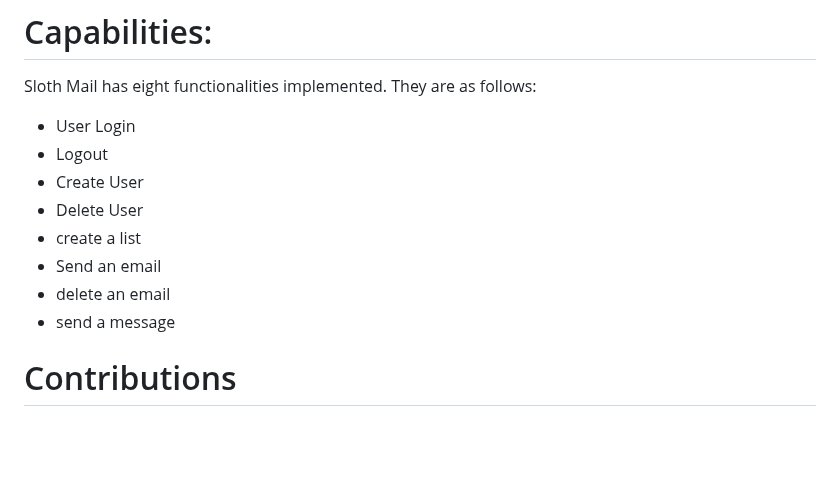
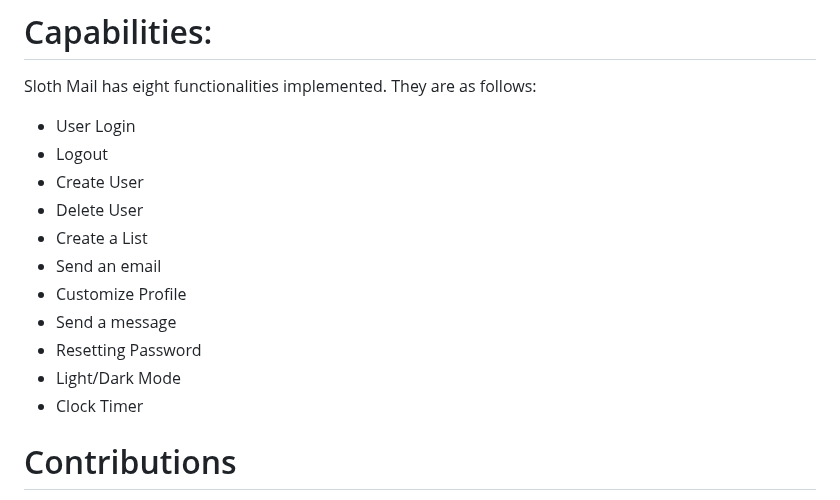
Before and after one commit to prem9/CMPE-131-G12-Project, a Markdown page: README.md, the part around the change. Drawn GitHub-style; blank space fills up the shorter version.

```diff
--- a/README.md
+++ b/README.md
@@ -737,14 +737,18 @@ This app is very straightfoward. Users can create an account and customize their
 # Capabilities:
 Sloth Mail has eight functionalities implemented.
 They are as follows:
+
 - User Login
 - Logout
 - Create User
 - Delete User
-- create a list
+- Create a List
 - Send an email
-- delete an email
-- send a message
+- Customize Profile
+- Send a message
+- Resetting Password
+- Light/Dark Mode
+- Clock Timer
 
 # Contributions
 Pull requests are currently not being accepted from the public.
```
